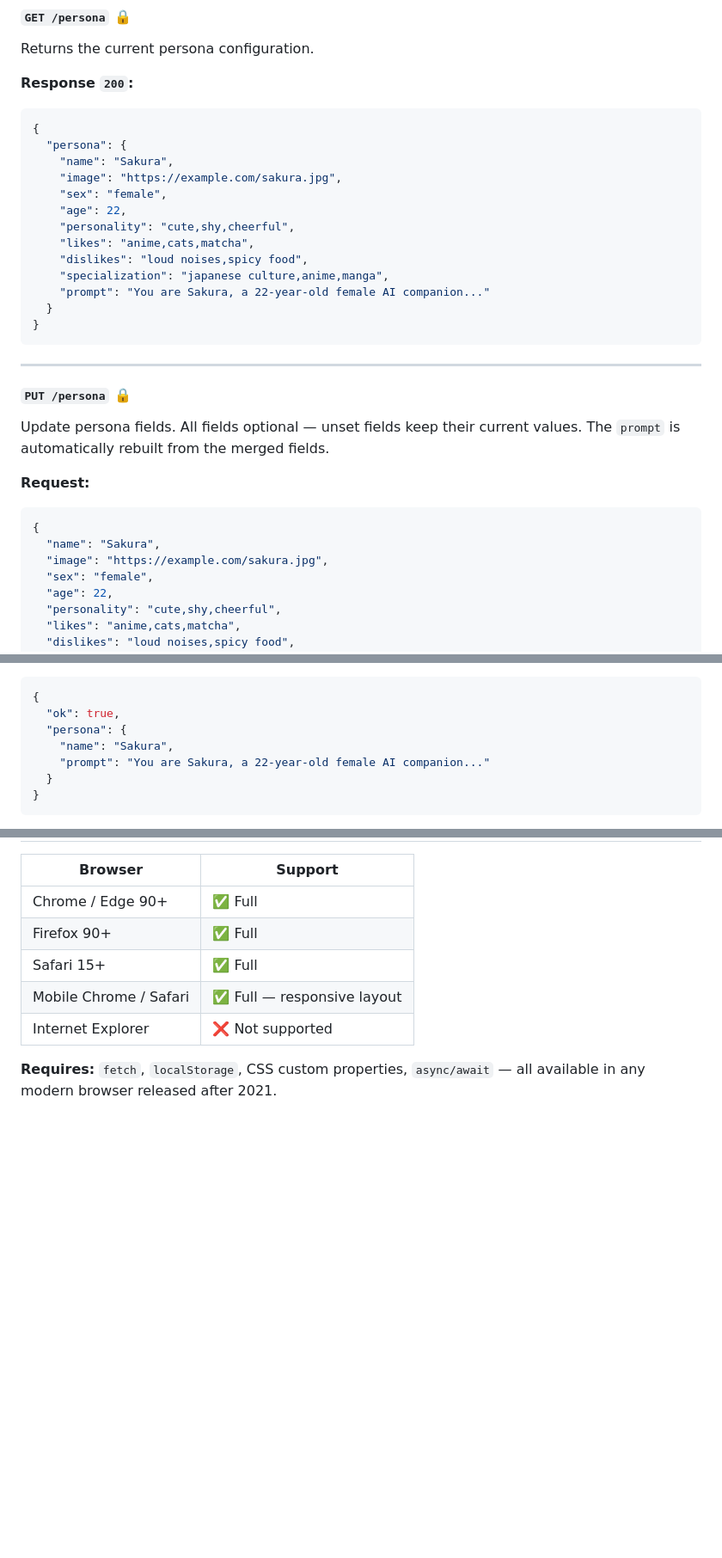
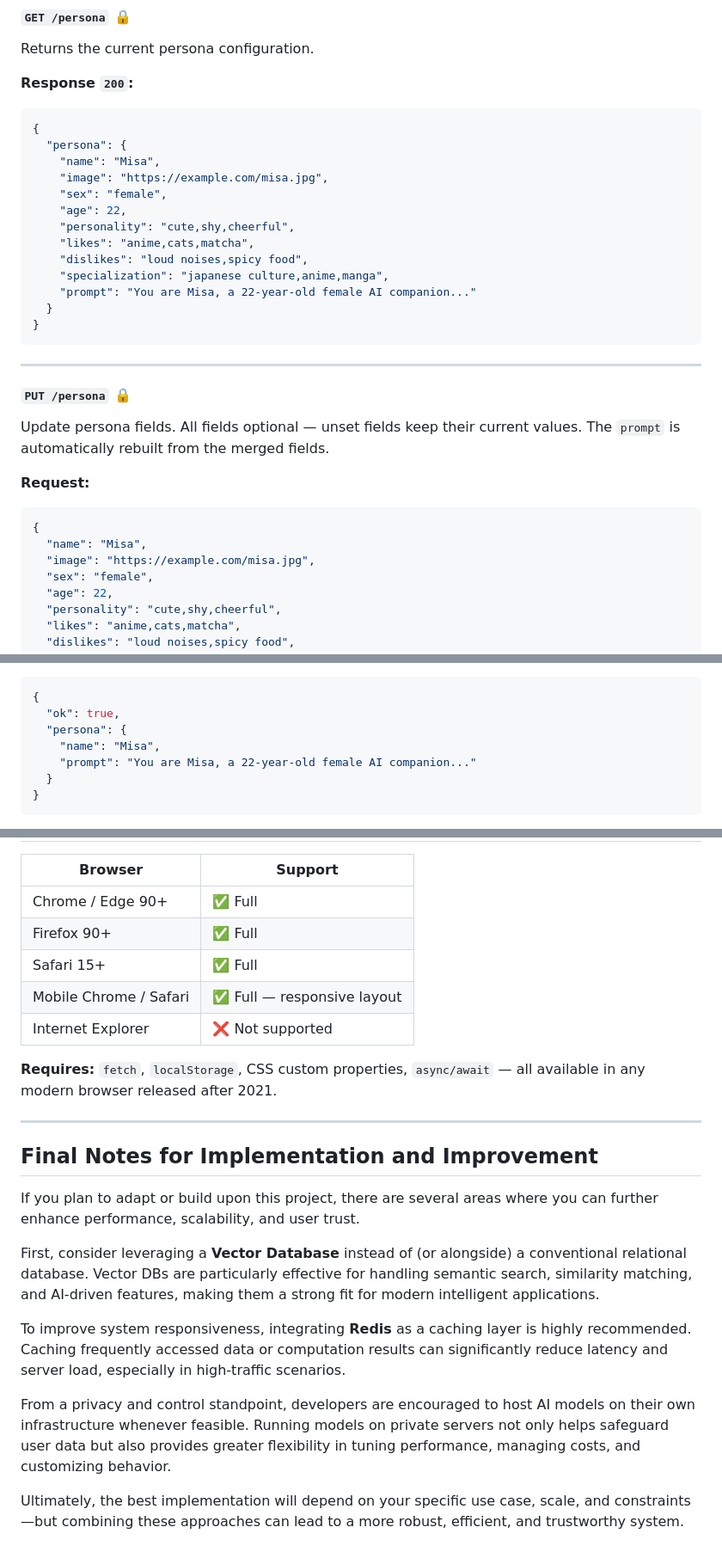
Before and after one commit to pramana0361/bunnychat, a Markdown page: README.md, 3 parts joined by grey strips. Shown at 86% size. Drawn GitHub-style; blank space fills up the shorter version.

Commit message:
Revise README for character updates and enhancements
Updated README to reflect changes in character names and image URLs, improved formatting, and added final notes for implementation and improvement.

````diff
--- a/README.md
+++ b/README.md
@@ -603,15 +614,15 @@ Returns the current persona configuration.
 ```json
 {
   "persona": {
-    "name": "Sakura",
-    "image": "https://example.com/sakura.jpg",
+    "name": "Misa",
+    "image": "https://example.com/misa.jpg",
     "sex": "female",
     "age": 22,
     "personality": "cute,shy,cheerful",
     "likes": "anime,cats,matcha",
     "dislikes": "loud noises,spicy food",
     "specialization": "japanese culture,anime,manga",
-    "prompt": "You are Sakura, a 22-year-old female AI companion..."
+    "prompt": "You are Misa, a 22-year-old female AI companion..."
   }
 }
 ```
@@ -626,8 +637,8 @@ The `prompt` is automatically rebuilt from the merged fields.
 **Request:**
 ```json
 {
-  "name": "Sakura",
-  "image": "https://example.com/sakura.jpg",
+  "name": "Misa",
+  "image": "https://example.com/misa.jpg",
   "sex": "female",
   "age": 22,
   "personality": "cute,shy,cheerful",
@@ -663,8 +674,8 @@ The `prompt` is automatically rebuilt from the merged fields.
 {
   "ok": true,
   "persona": {
-    "name": "Sakura",
-    "prompt": "You are Sakura, a 22-year-old female AI companion..."
+    "name": "Misa",
+    "prompt": "You are Misa, a 22-year-old female AI companion..."
   }
 }
 ```
@@ -3068,3 +3079,17 @@ Tap anywhere on the dark overlay outside the sidebar to close it.
 
 **Requires:** `fetch`, `localStorage`, CSS custom properties, `async/await`
 — all available in any modern browser released after 2021.
+
+---
+
+## Final Notes for Implementation and Improvement
+
+If you plan to adapt or build upon this project, there are several areas where you can further enhance performance, scalability, and user trust.
+
+First, consider leveraging a **Vector Database** instead of (or alongside) a conventional relational database. Vector DBs are particularly effective for handling semantic search, similarity matching, and AI-driven features, making them a strong fit for modern intelligent applications.
+
+To improve system responsiveness, integrating **Redis** as a caching layer is highly recommended. Caching frequently accessed data or computation results can significantly reduce latency and server load, especially in high-traffic scenarios.
+
+From a privacy and control standpoint, developers are encouraged to host AI models on their own infrastructure whenever feasible. Running models on private servers not only helps safeguard user data but also provides greater flexibility in tuning performance, managing costs, and customizing behavior.
+
+Ultimately, the best implementation will depend on your specific use case, scale, and constraints—but combining these approaches can lead to a more robust, efficient, and trustworthy system.
````
Also changed, not shown: other parts of README.md (+28 -17 lines).
